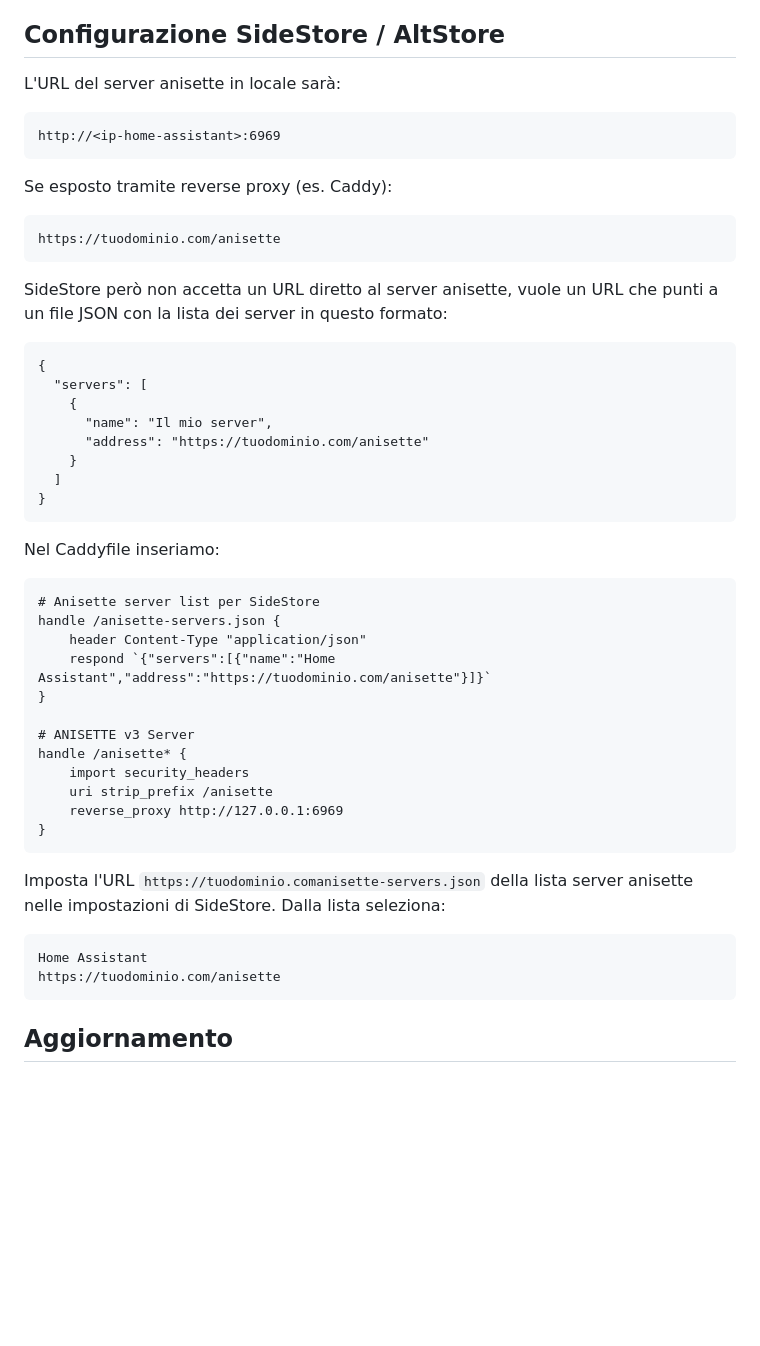
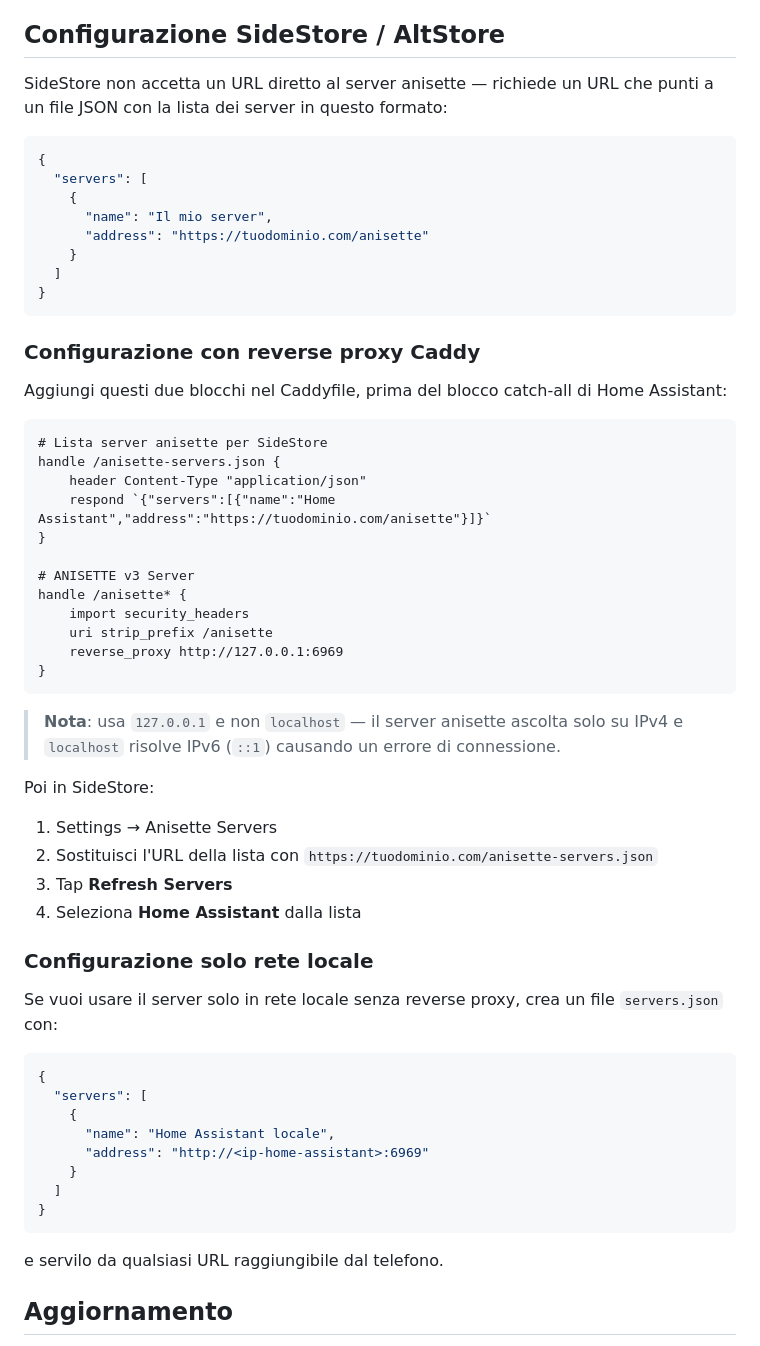
Before and after one commit to Dino0005/homeassistant-nextfiles, a Markdown page: anisette-server/README.md, the part around the change. Drawn GitHub-style; blank space fills up the shorter version.

````diff
--- a/anisette-server/README.md
+++ b/anisette-server/README.md
@@ -49,18 +49,9 @@ Puoi pre-popolare `/share/anisette-v3/lib/` tramite Samba se hai già le libreri
 
 ## Configurazione SideStore / AltStore
 
-L'URL del server anisette in locale sarà:
-```
-http://<ip-home-assistant>:6969
-```
+SideStore non accetta un URL diretto al server anisette — richiede un URL che punti a un file JSON con la lista dei server in questo formato:
 
-Se esposto tramite reverse proxy (es. Caddy):
-```
-https://tuodominio.com/anisette
-```
-
-SideStore però non accetta un URL diretto al server anisette, vuole un URL che punti a un file JSON con la lista dei server in questo formato:
-```
+```json
 {
   "servers": [
     {
@@ -71,9 +62,12 @@ SideStore però non accetta un URL diretto al server anisette, vuole un URL che
 }
 ```
 
-Nel Caddyfile inseriamo:
-```
-# Anisette server list per SideStore
+### Configurazione con reverse proxy Caddy
+
+Aggiungi questi due blocchi nel Caddyfile, prima del blocco catch-all di Home Assistant:
+
+```caddy
+# Lista server anisette per SideStore
 handle /anisette-servers.json {
     header Content-Type "application/json"
     respond `{"servers":[{"name":"Home Assistant","address":"https://tuodominio.com/anisette"}]}`
@@ -86,12 +80,32 @@ handle /anisette* {
     reverse_proxy http://127.0.0.1:6969
 }
 ```
-Imposta l'URL `https://tuodominio.comanisette-servers.json` della lista server anisette nelle impostazioni di SideStore. Dalla lista seleziona:
 
+> **Nota**: usa `127.0.0.1` e non `localhost` — il server anisette ascolta solo su IPv4 e `localhost` risolve IPv6 (`::1`) causando un errore di connessione.
+
+Poi in SideStore:
+
+1. Settings → Anisette Servers
+2. Sostituisci l'URL della lista con `https://tuodominio.com/anisette-servers.json`
+3. Tap **Refresh Servers**
+4. Seleziona **Home Assistant** dalla lista
+
+### Configurazione solo rete locale
+
+Se vuoi usare il server solo in rete locale senza reverse proxy, crea un file `servers.json` con:
+
+```json
+{
+  "servers": [
+    {
+      "name": "Home Assistant locale",
+      "address": "http://<ip-home-assistant>:6969"
+    }
+  ]
+}
 ```
-Home Assistant
-https://tuodominio.com/anisette
-```
+
+e servilo da qualsiasi URL raggiungibile dal telefono.
 
 ## Aggiornamento
 
````
